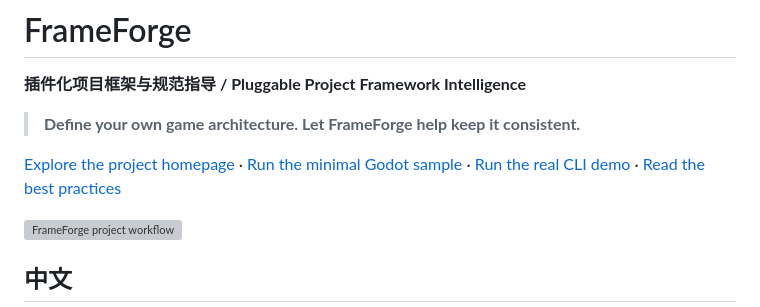
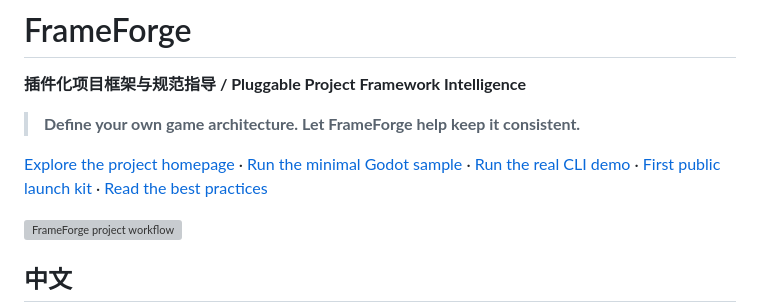
Before and after one commit to bewaterhere-coder/FrameForge-Community, a Markdown page: README.md, the part around the change. Drawn GitHub-style; grey boxes are pictures that could not be loaded.

Commit message:
docs: link first public launch kit

```diff
--- a/README.md
+++ b/README.md
@@ -4,7 +4,7 @@
 
 > **Define your own game architecture. Let FrameForge help keep it consistent.**
 
-[Explore the project homepage](docs/index.html) · [Run the minimal Godot sample](examples/sample-game-godot/) · [Run the real CLI demo](docs/demo-walkthrough.md) · [Read the best practices](docs/best-practices.md)
+[Explore the project homepage](docs/index.html) · [Run the minimal Godot sample](examples/sample-game-godot/) · [Run the real CLI demo](docs/demo-walkthrough.md) · [First public launch kit](docs/first-public-launch-kit.md) · [Read the best practices](docs/best-practices.md)
 
 ![FrameForge project workflow](docs/site-assets/architecture-flow.svg)
 
```
